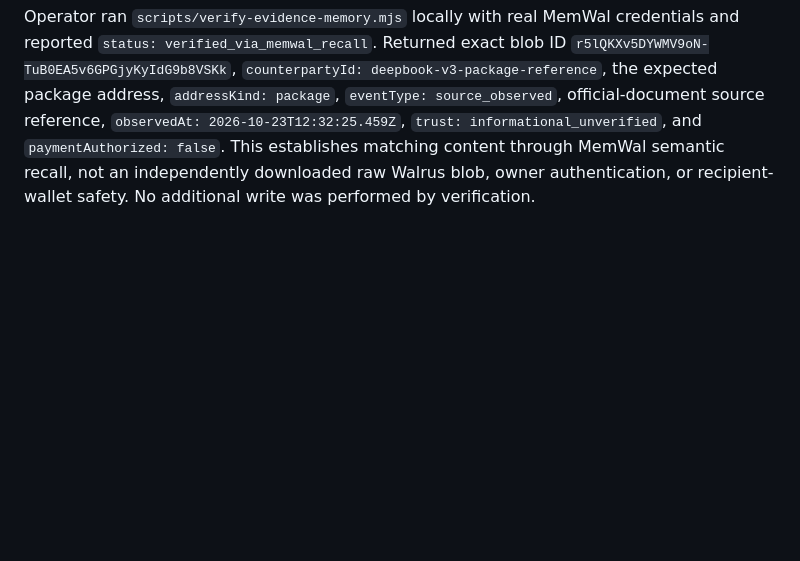
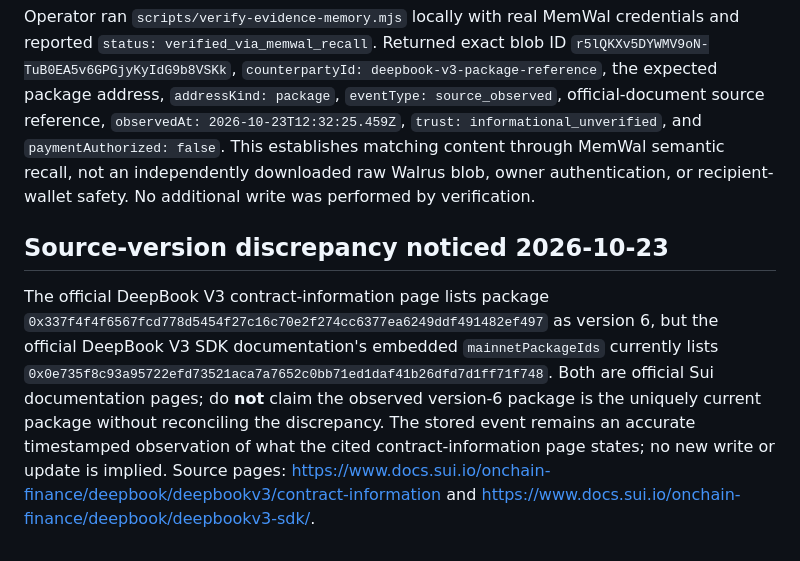
Before and after one commit to 0xaje/Veyra, a Markdown page: docs/GENUINE-MEMORY-PLAN.md, the part around the change. Rendered like a GitHub page; blank space fills up the shorter version.

Commit message:
docs: flag conflicting official DeepBook current package references

```diff
--- a/docs/GENUINE-MEMORY-PLAN.md
+++ b/docs/GENUINE-MEMORY-PLAN.md
@@ -69,3 +69,6 @@ This is one reported successfully stored informational evidence event, separate
 ## MemWal recall verification result — 2026-10-23
 
 Operator ran `scripts/verify-evidence-memory.mjs` locally with real MemWal credentials and reported `status: verified_via_memwal_recall`. Returned exact blob ID `r5lQKXv5DYWMV9oN-TuB0EA5v6GPGjyKyIdG9b8VSKk`, `counterpartyId: deepbook-v3-package-reference`, the expected package address, `addressKind: package`, `eventType: source_observed`, official-document source reference, `observedAt: 2026-10-23T12:32:25.459Z`, `trust: informational_unverified`, and `paymentAuthorized: false`. This establishes matching content through MemWal semantic recall, not an independently downloaded raw Walrus blob, owner authentication, or recipient-wallet safety. No additional write was performed by verification.
+
+## Source-version discrepancy noticed 2026-10-23
+The official DeepBook V3 contract-information page lists package `0x337f4f4f6567fcd778d5454f27c16c70e2f274cc6377ea6249ddf491482ef497` as version 6, but the official DeepBook V3 SDK documentation's embedded `mainnetPackageIds` currently lists `0x0e735f8c93a95722efd73521aca7a7652c0bb71ed1daf41b26dfd7d1ff71f748`. Both are official Sui documentation pages; do **not** claim the observed version-6 package is the uniquely current package without reconciling the discrepancy. The stored event remains an accurate timestamped observation of what the cited contract-information page states; no new write or update is implied. Source pages: https://www.docs.sui.io/onchain-finance/deepbook/deepbookv3/contract-information and https://www.docs.sui.io/onchain-finance/deepbook/deepbookv3-sdk/.
```
